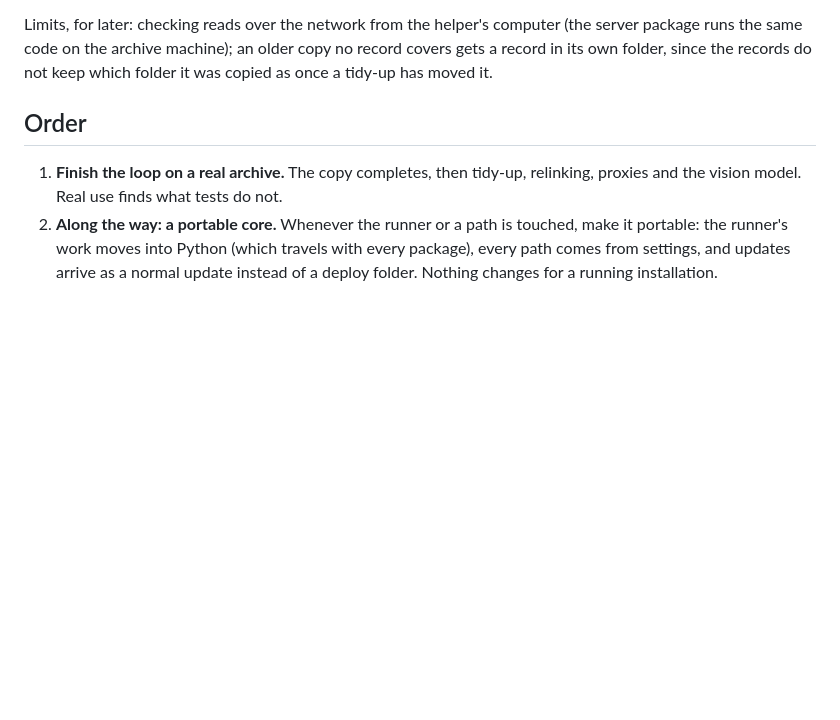
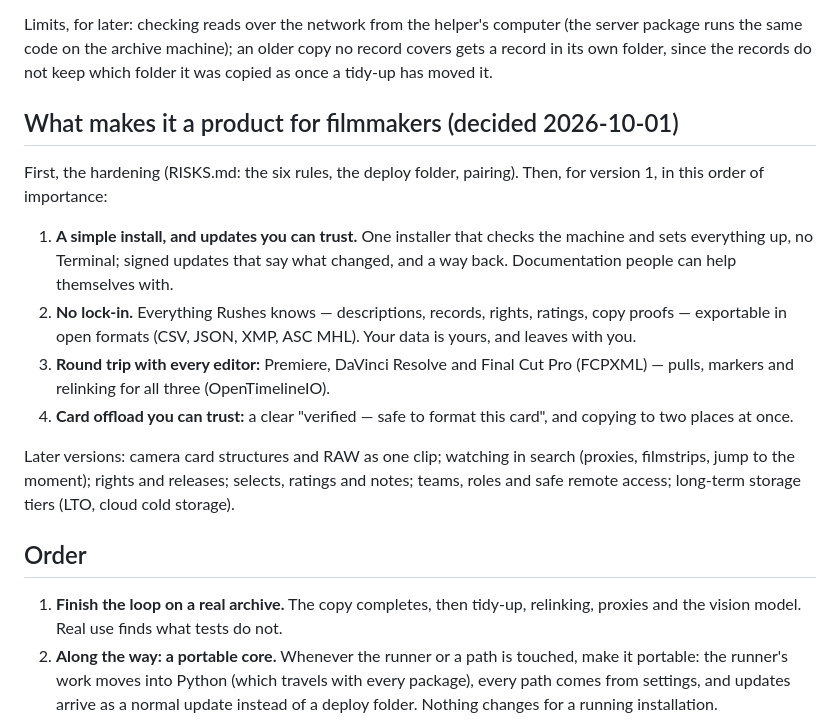
Before and after one commit to x0on/rushes, a Markdown page: ROADMAP.md, the part around the change. GitHub-like rendering; blank space fills up the shorter version.

Commit message:
Roadmap: version 1 priorities for filmmakers — simple install, no lock-in, every editor, safe to format; the rest later
Co-Authored-By: Claude Opus 5.5 <noreply@anthropic.com>
Claude-Session: https://claude.ai/code/session_013YQK4Tke2yZZuxHBZ9YQK1

```diff
--- a/ROADMAP.md
+++ b/ROADMAP.md
@@ -234,6 +234,27 @@ Limits, for later: checking reads over the network from the helper's computer
 no record covers gets a record in its own folder, since the records do not keep
 which folder it was copied as once a tidy-up has moved it.
 
+## What makes it a product for filmmakers (decided 2026-10-01)
+
+First, the hardening (RISKS.md: the six rules, the deploy folder, pairing). Then,
+for version 1, in this order of importance:
+
+1. **A simple install, and updates you can trust.** One installer that checks the
+   machine and sets everything up, no Terminal; signed updates that say what
+   changed, and a way back. Documentation people can help themselves with.
+2. **No lock-in.** Everything Rushes knows — descriptions, records, rights,
+   ratings, copy proofs — exportable in open formats (CSV, JSON, XMP, ASC MHL).
+   Your data is yours, and leaves with you.
+3. **Round trip with every editor:** Premiere, DaVinci Resolve and Final Cut Pro
+   (FCPXML) — pulls, markers and relinking for all three (OpenTimelineIO).
+4. **Card offload you can trust:** a clear "verified — safe to format this card",
+   and copying to two places at once.
+
+Later versions: camera card structures and RAW as one clip; watching in search
+(proxies, filmstrips, jump to the moment); rights and releases; selects,
+ratings and notes; teams, roles and safe remote access; long-term storage
+tiers (LTO, cloud cold storage).
+
 ## Order
 
 1. **Finish the loop on a real archive.** The copy completes, then tidy-up,
```
